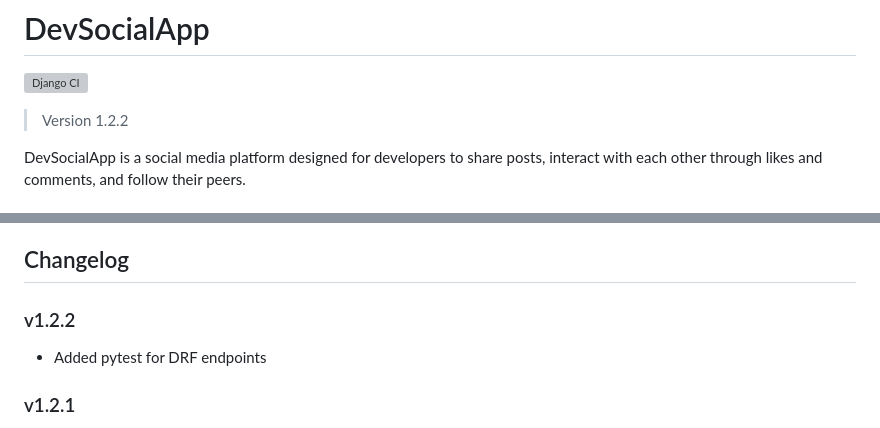
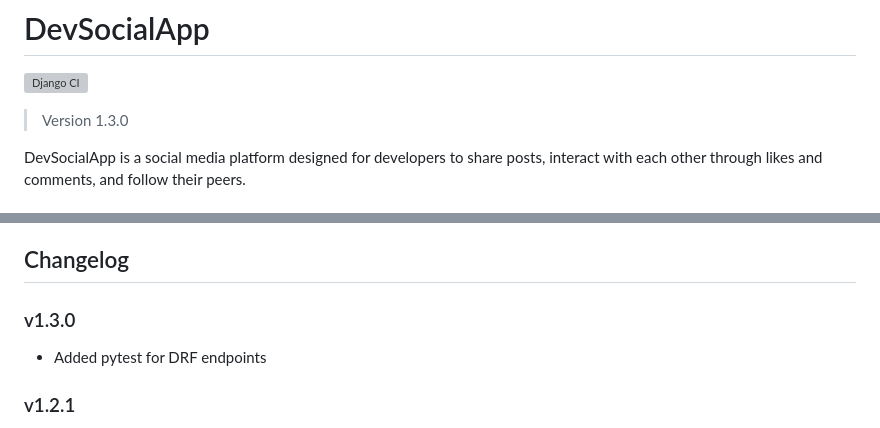
Before and after one commit to NoobCoder12/DevSocial, a Markdown page: README.md, 2 parts joined by grey strips. GitHub-like rendering; grey boxes are pictures that could not be loaded.

Commit message:
fix: readme updated

```diff
--- a/README.md
+++ b/README.md
@@ -2,7 +2,7 @@
 
 [![Django CI](https://github.com/NoobCoder12/DevSocial/actions/workflows/django-tests.yml/badge.svg)](https://github.com/NoobCoder12/DevSocial/actions/workflows/django-tests.yml)
 
-> Version 1.2.2
+> Version 1.3.0
 
 DevSocialApp is a social media platform designed for developers to share posts, interact with each other through likes and comments, and follow their peers.
 
@@ -148,7 +148,7 @@ Things I'd add if I continue this project:
 
 ## Changelog
 
-### v1.2.2
+### v1.3.0
 - Added pytest for DRF endpoints
 
 ### v1.2.1
```
